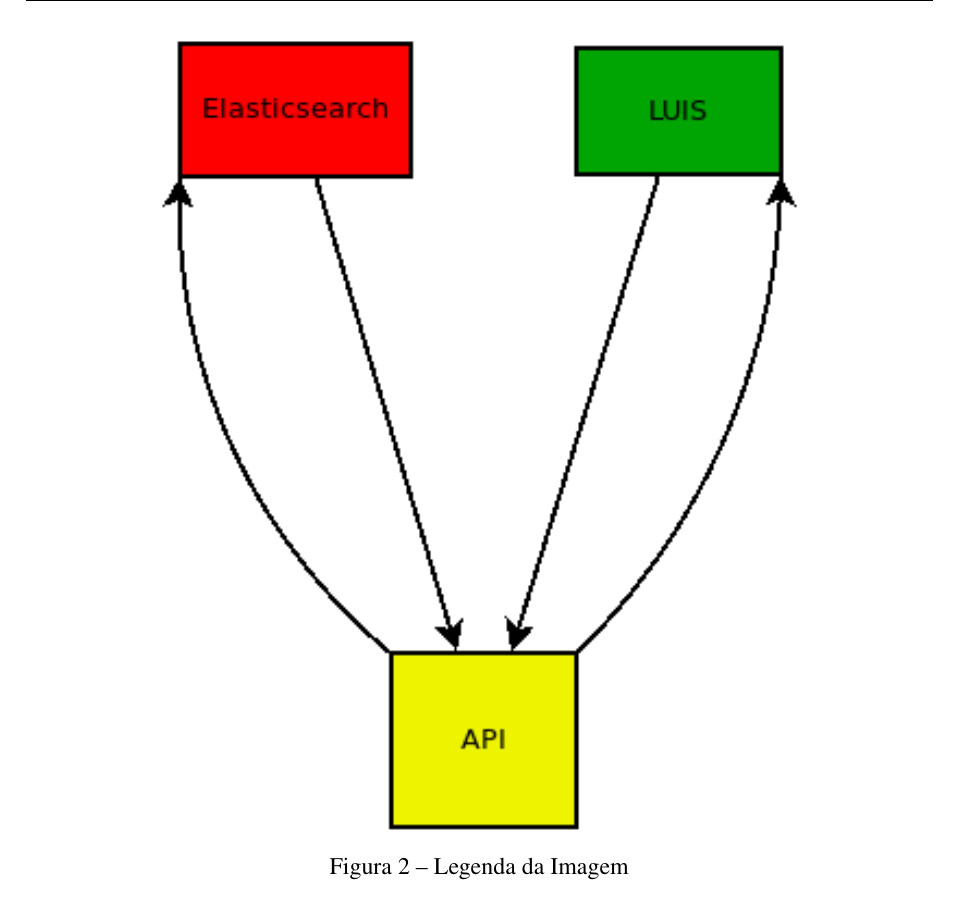
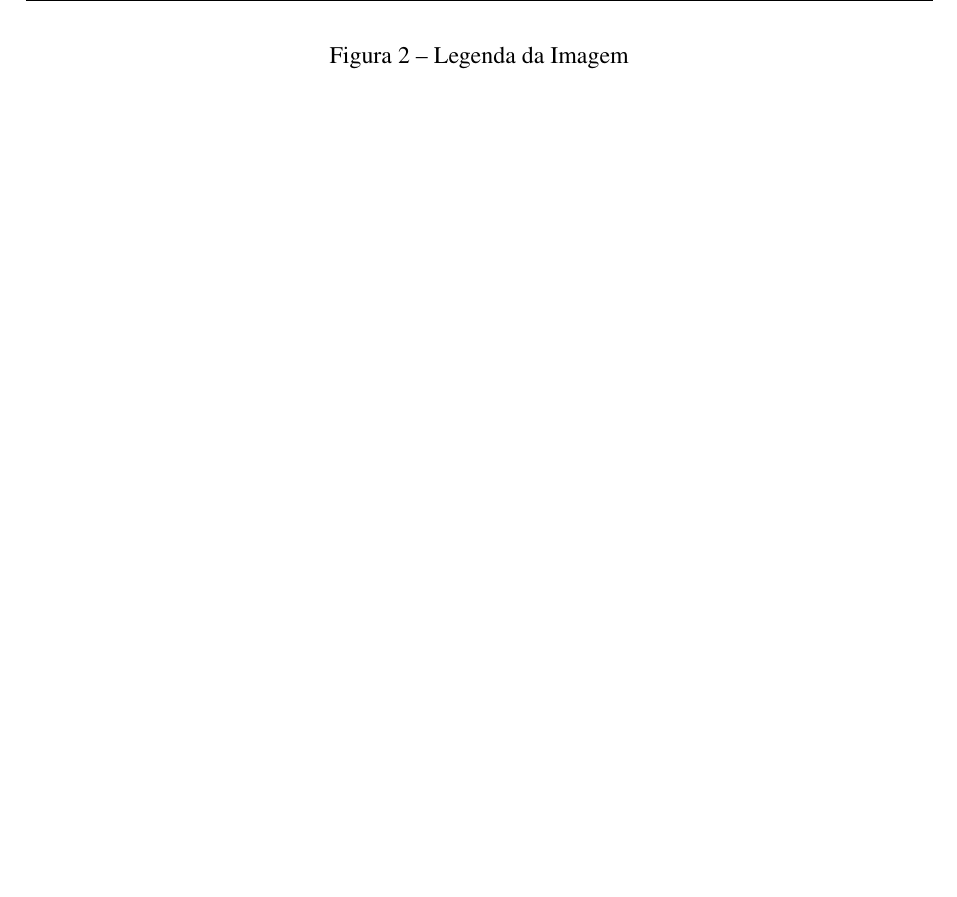
Before and after one commit to nitaicharan/TCC, a LaTeX thesis (Modelo AbnTex2/TCC.tex, which reads Modelo AbnTex2/textuais/capitulo3/capitulo.tex): part of page 24 of 25, cut so that both start at the same text, the shorter picture padded with empty space. Compiled offline with pdfLaTeX.

Commit message:
Update sábado 01 junho 2019, 19:57:06

```diff
--- a/Modelo AbnTex2/textuais/capitulo3/capitulo.tex
+++ b/Modelo AbnTex2/textuais/capitulo3/capitulo.tex
@@ -4,7 +4,7 @@
 	\centering
 	%\includegraphics[width=\textwidth, height=\textheight]{imagens/teste.eps}
 	%\includegraphics[width=0.5\textwidth, height=0.35\textheight]{imagens/teste.eps}
-	\includegraphics[width=0.7\textwidth]{imagens/teste.eps}
+	%\includegraphics[width=0.7\textwidth]{imagens/teste.eps}
 	\caption{Legenda da Imagem}
 	\label{Label de referência para a imagem}
 \end{figure}
```
Also changed, not shown: Modelo AbnTex2/TCC.pdf, Modelo AbnTex2/imagens/pretty.eps, Modelo AbnTex2/imagens/teste.eps, 3 other files.
